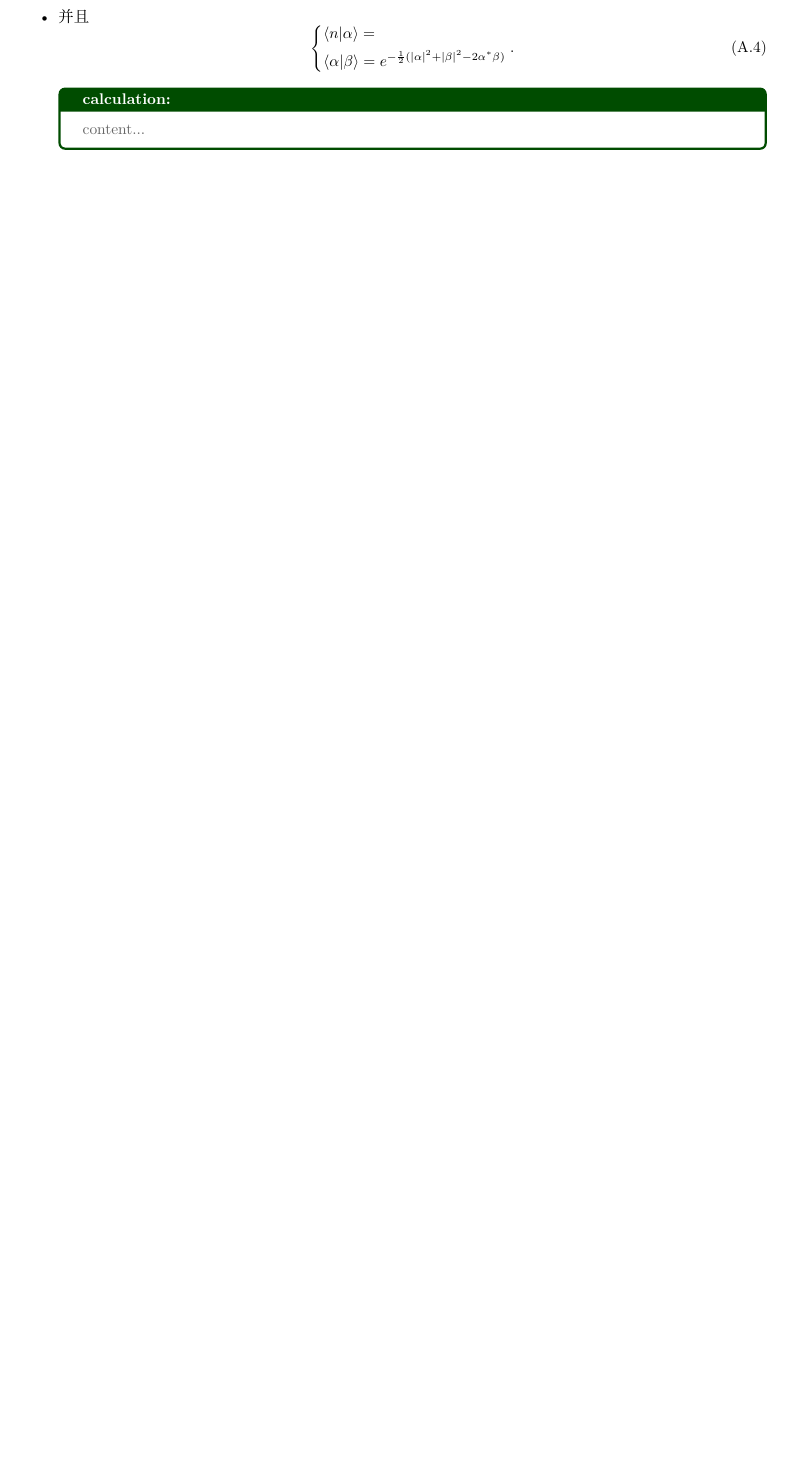
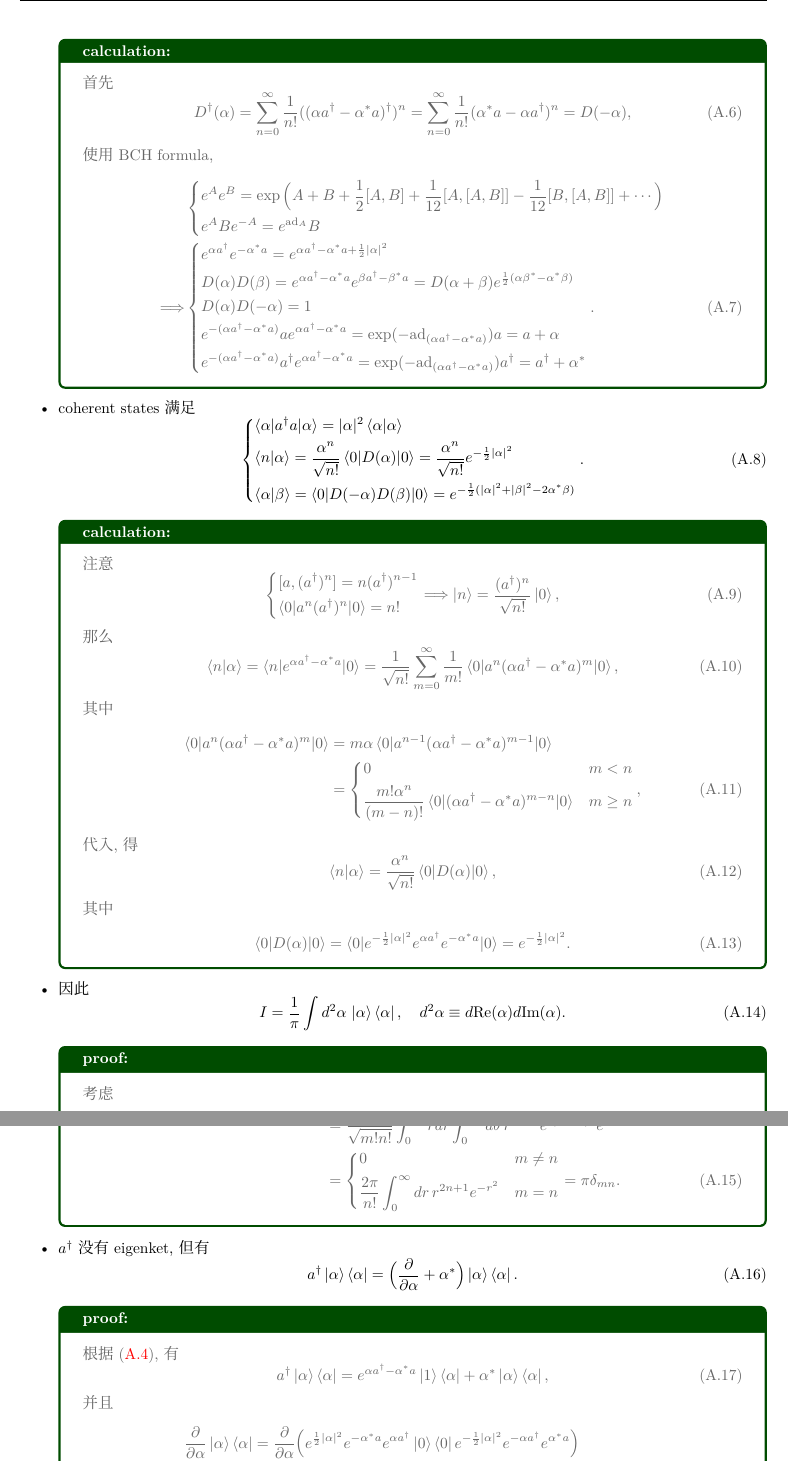
Before and after one commit to siyang03/numerical-path-integral, a LaTeX document (note/Numerical Path Integral.tex): part of page 3 of 3 before the commit and two parts of pages 4 and 5 of 5 after it, the two joined at a grey line, cut at the place of the change, the shorter picture padded with empty space. Compiled offline with XeLaTeX; a missing font is replaced by an installed copy or a similar font.

Commit message:
coherent states

```diff
--- a/note/Numerical Path Integral.tex
+++ b/note/Numerical Path Integral.tex
@@ -238,32 +229,130 @@ psi_final = dx**(N + 1) * K_power @ psi_0
-		\begin{tcolorbox}[title=proof:]
-			\begin{equation}
-				\begin{dcases}
+		\begin{tcolorbox}[title=calculation:]
+			\begin{align}
+				& \begin{dcases}
 					[a, (\alpha a^\dag - \alpha^* a)^n] = n \alpha (\alpha a^\dag - \alpha^* a)^{n - 1} \\
-					[a^\dag, (\alpha a^\dag - \alpha^* a)^n] = n \alpha^* (\alpha a^\dag - \alpha^* a)^{n - 1}
-				\end{dcases} \Longrightarrow \begin{dcases}
+					[a^\dag, (\alpha a^\dag - \alpha^* a)^n] = n \alpha^* (\alpha a^\dag - \alpha^* a)^{n - 1} \\
+					[a^\dag a, (\alpha a^\dag - \alpha^* a)^n] = n (\alpha a^\dag + \alpha^* a) (\alpha a^\dag - \alpha^* a)^{n - 1} - n (n - 1) |\alpha|^2 (\alpha a^\dag - \alpha^* a)^{n - 2}
+				\end{dcases} \notag \\
+				\Longrightarrow & \begin{dcases}
 					[a, e^{\alpha a^\dag - \alpha^* a}] = \alpha e^{\alpha a^\dag - \alpha^* a} \\
-					[a^\dag, e^{\alpha a^\dag - \alpha^* a}] = \alpha^* e^{\alpha a^\dag - \alpha^* a}
+					[a^\dag, e^{\alpha a^\dag - \alpha^* a}] = \alpha^* e^{\alpha a^\dag - \alpha^* a} \\
+					[a^\dag a, e^{\alpha a^\dag - \alpha^* a}] = (\alpha a^\dag + \alpha^* a - |\alpha|^2) e^{\alpha a^\dag - \alpha^* a}
 				\end{dcases},
-			\end{equation}
+			\end{align}
 			因此
-			\begin{equation}
+			\begin{equation} \label{A.4}
 				\begin{dcases}
 					a \ket{\alpha} = \cdots \\
-					a^\dag \ket{\alpha} = e^{\alpha a^\dag - \alpha^* a} \ket{1} + \alpha^* \ket{\alpha}
+					a^\dag \ket{\alpha} = e^{\alpha a^\dag - \alpha^* a} \ket{1} + \alpha^* \ket{\alpha} \\
+					a^\dag a \ket{\alpha} = \alpha a^\dag \ket{\alpha} \Longrightarrow \braket{\alpha | a^\dag a | \alpha} = |\alpha|^2 \braket{\alpha | \alpha}
 				\end{dcases}.
 			\end{equation}
 		\end{tcolorbox}
 
-		\item 并且
+		\item displacement operator 是 unitary operator, 且满足
 		\begin{equation}
 			\begin{dcases}
-				\braket{n | \alpha} = \\
-				\braket{\alpha | \beta} = e^{- \frac{1}{2} (|\alpha|^2 + |\beta|^2 - 2 \alpha^* \beta)}
+				D(\alpha) := e^{\alpha a^\dag - \alpha^* a} = e^{- \frac{1}{2} |\alpha|^2} e^{\alpha a^\dag} e^{- \alpha^* a} = e^{\frac{1}{2} |\alpha|^2} e^{- \alpha^* a} e^{\alpha a^\dag} \\
+				D(\alpha) D(\beta) = e^{\frac{1}{2} (\alpha \beta^* - \alpha^* \beta)} D(\alpha + \beta) \\
+				D^\dag(\alpha) = D(- \alpha) \\
+				D^\dag(\alpha) a D(\alpha) = a + \alpha \\
+				D^\dag(\alpha) a^\dag D(\alpha) = a ^\dag + \alpha^*
 			\end{dcases}.
 		\end{equation}
 
 		\begin{tcolorbox}[title=calculation:]
-			content...
+			首先
+			\begin{equation}
+				D^\dag(\alpha) = \sum_{n = 0}^\infty \frac{1}{n!} ((\alpha a^\dag - \alpha^* a)^\dag)^n = \sum_{n = 0}^\infty \frac{1}{n!} (\alpha^* a - \alpha a^\dag)^n = D(- \alpha),
+			\end{equation}
+			使用 BCH formula,
+			\begin{align}
+				& \begin{dcases}
+					e^A e^B = \exp \Big( A + B + \frac{1}{2} [A, B] + \frac{1}{12} [A, [A, B]] - \frac{1}{12} [B, [A, B]] + \cdots \Big) \\
+					e^A B e^{- A} = e^{\mathrm{ad}_A} B
+				\end{dcases} \notag \\
+				\Longrightarrow & \begin{dcases}
+					e^{\alpha a^\dag} e^{- \alpha^* a} = e^{\alpha a^\dag - \alpha^* a + \frac{1}{2} |\alpha|^2} \\
+					D(\alpha) D(\beta) = e^{\alpha a^\dag - \alpha^* a} e^{\beta a^\dag - \beta^* a} = D(\alpha + \beta) e^{\frac{1}{2} (\alpha \beta^* - \alpha^* \beta)} \\
+					D(\alpha) D(- \alpha) = 1 \\
+					e^{- (\alpha a^\dag - \alpha^* a)} a e^{\alpha a^\dag - \alpha^* a} = \exp(- \mathrm{ad}_{(\alpha a^\dag - \alpha^* a)}) a = a + \alpha \\
+					e^{- (\alpha a^\dag - \alpha^* a)} a^\dag e^{\alpha a^\dag - \alpha^* a} = \exp(- \mathrm{ad}_{(\alpha a^\dag - \alpha^* a)}) a^\dag = a^\dag + \alpha^*
+				\end{dcases}.
+			\end{align}
+		\end{tcolorbox}
+
+		\item coherent states 满足
+		\begin{equation}
+			\begin{dcases}
+				\braket{\alpha | a^\dag a | \alpha} = |\alpha|^2 \braket{\alpha | \alpha} \\
+				\braket{n | \alpha} = \frac{\alpha^n}{\sqrt{n!}} \braket{0 | D(\alpha) | 0} = \frac{\alpha^n}{\sqrt{n!}} e^{- \frac{1}{2} |\alpha|^2} \\
+				\braket{\alpha | \beta} = \braket{0 | D(- \alpha) D(\beta) | 0} = e^{- \frac{1}{2} (|\alpha|^2 + |\beta|^2 - 2 \alpha^* \beta)}
+			\end{dcases}.
+		\end{equation}
+
+		\begin{tcolorbox}[title=calculation:]
+			注意
+			\begin{equation}
+				\begin{dcases}
+					[a, (a^\dag)^n] = n (a^\dag)^{n - 1} \\
+					\braket{0 | a^n (a^\dag)^n | 0} = n!
+				\end{dcases} \Longrightarrow \ket{n} = \frac{(a^\dag)^n}{\sqrt{n!}} \ket{0},
+			\end{equation}
+			那么
+			\begin{equation}
+				\braket{n | \alpha} = \braket{n | e^{\alpha a^\dag - \alpha^* a} | 0} = \frac{1}{\sqrt{n!}} \sum_{m = 0}^\infty \frac{1}{m!} \braket{0 | a^n (\alpha a^\dag - \alpha^* a)^m | 0},
+			\end{equation}
+			其中
+			\begin{align}
+				\braket{0 | a^n (\alpha a^\dag - \alpha^* a)^m | 0} &= m \alpha \braket{0 | a^{n - 1} (\alpha a^\dag - \alpha^* a)^{m - 1} | 0} \notag \\
+				&= \begin{dcases}
+					0 & m < n \\
+					\frac{m! \alpha^n}{(m - n)!} \braket{0 | (\alpha a^\dag - \alpha^* a)^{m - n} | 0} & m \geq n
+				\end{dcases},
+			\end{align}
+			代入, 得
+			\begin{equation}
+				\braket{n | \alpha} = \frac{\alpha^n}{\sqrt{n!}} \braket{0 | D(\alpha) | 0},
+			\end{equation}
+			其中
+			\begin{align}
+				\braket{0 | D(\alpha) | 0} = \braket{0 | e^{- \frac{1}{2} |\alpha|^2} e^{\alpha a^\dag} e^{- \alpha^* a} | 0} = e^{- \frac{1}{2} |\alpha|^2}.
+			\end{align}
+		\end{tcolorbox}
+
+		\item 因此
+		\begin{equation}
+			I = \frac{1}{\pi} \int d^2 \alpha \, \ket{\alpha} \bra{\alpha}, \quad d^2 \alpha \equiv d\mathrm{Re}(\alpha) d\mathrm{Im}(\alpha).
+		\end{equation}
+
+		\begin{tcolorbox}[title=proof:]
+			考虑
+			\begin{align}
+				\int d^2 \alpha \, \braket{m | \alpha} \braket{\alpha | n} &= \frac{1}{\sqrt{m! n!}} \int d^2 \alpha \, \alpha^m (\alpha^*)^n e^{- |\alpha|^2} \notag \\
+				&= \frac{1}{\sqrt{m! n!}} \int_0^\infty r dr \int_0^{2 \pi} d\theta \, r^{m + n} e^{i (m - n) \theta} e^{- r^2} \notag \\
+				&= \begin{dcases}
+					0 & m \neq n \\
+					\frac{2 \pi}{n!} \int_0^\infty dr \, r^{2 n + 1} e^{- r^2} & m = n
+				\end{dcases} = \pi \delta_{m n}.
+			\end{align}
+		\end{tcolorbox}
+
+		\item $a^\dag$ 没有 eigenket, 但有
+		\begin{equation}
+			a^\dag \ket{\alpha} \bra{\alpha} = \Big( \frac{\partial}{\partial \alpha} + \alpha^* \Big) \ket{\alpha} \bra{\alpha}.
+		\end{equation}
+
+		\begin{tcolorbox}[title=proof:]
+			根据 \eqref{A.4}, 有
+			\begin{equation}
+				a^\dag \ket{\alpha} \bra{\alpha} = e^{\alpha a^\dag - \alpha^* a} \ket{1} \bra{\alpha} + \alpha^* \ket{\alpha} \bra{\alpha},
+			\end{equation}
+			并且
+			\begin{align}
+				\frac{\partial}{\partial \alpha} \ket{\alpha} \bra{\alpha} &= \frac{\partial}{\partial \alpha} \Big( e^{\frac{1}{2} |\alpha|^2} e^{- \alpha^* a} e^{\alpha a^\dag} \ket{0} \bra{0} e^{- \frac{1}{2} |\alpha|^2} e^{- \alpha a^\dag} e^{\alpha^* a} \Big) \notag \\
+				&= D(\alpha) \Big( \frac{1}{2} \alpha^* + a^\dag \Big) \ket{0} \bra{\alpha} + \ket{\alpha} \bra{0} \Big( - \frac{1}{2} \alpha^* - a^\dag \Big) D(- \alpha) \notag \\
+				&= D(\alpha) \ket{1} \bra{\alpha} - \ket{\alpha} \bra{1} D(- \alpha)
+			\end{align}
 		\end{tcolorbox}
 	\end{itemize}
 \end{document}
```
Also changed, not shown: Gaussian wave packet/numerical path integral (huge success)/numerical path integral (normalized) of a free particle with initial state as a Gaussian wave packet and T=0.1 (L=300, M=9000, N=1).pdf (deleted), Gaussian wave packet/numerical path integral (huge success)/numerical path integral (normalized) of a free particle with initial state as a Gaussian wave packet and T=0.2 (L=300, M=9000, N=2).pdf (deleted), Gaussian wave packet/numerical path integral (huge success)/numerical path integral (normalized) of a free particle with initial state as a Gaussian wave packet and T=0.5 (L=300, M=9000, N=5).pdf (deleted), Gaussian wave packet/numerical path integral (huge success)/numerical path integral (normalized) of a free particle with initial state as a Gaussian wave packet and T=0.5 (L=400, M=1200, N=5).pdf (deleted), Gaussian wave packet/numerical path integral (huge success)/numerical path integral (normalized) of a free particle with initial state as a Gaussian wave packet and T=0.5 (L=400, M=12000, N=5).pdf (deleted), Gaussian wave packet/numerical path integral (huge success)/numerical path integral (normalized) of a free particle with initial state as a Gaussian wave packet and T=1 (L=400, M=12000, N=10).pdf (deleted), Gaussian wave packet/numerical path integral (huge success)/numerical path integral (normalized) of a free particle with initial state as a Gaussian wave packet and T=1 (L=400, M=20000, N=10).pdf, Gaussian wave packet/numerical path integral (huge success)/numerical path integral (normalized) of a free particle with initial state as a Gaussian wave packet and T=1 (L=400, M=24000, N=10).pdf (added), note/Numerical Path Integral.pdf, note/figures/numerical path integral (normalized) of a free particle with initial state as a Gaussian wave packet and T=0.5 (L=400, M=12000, N=5).pdf (deleted), note/figures/numerical path integral (normalized) of a free particle with initial state as a Gaussian wave packet and T=1 (L=400, M=12000, N=10).pdf (deleted), note/figures/numerical path integral (normalized) of a free particle with initial state as a Gaussian wave packet and T=1 (L=400, M=24000, N=10).pdf (added), note/figures/numerical path integral (normalized) of a harmonic oscillator with initial state as a coherent state and T=frac{pi}{2} (L=30, M=16000, N=15).pdf, note/Numerical Path Integral.tex (37 more changed lines), 15 other files.
